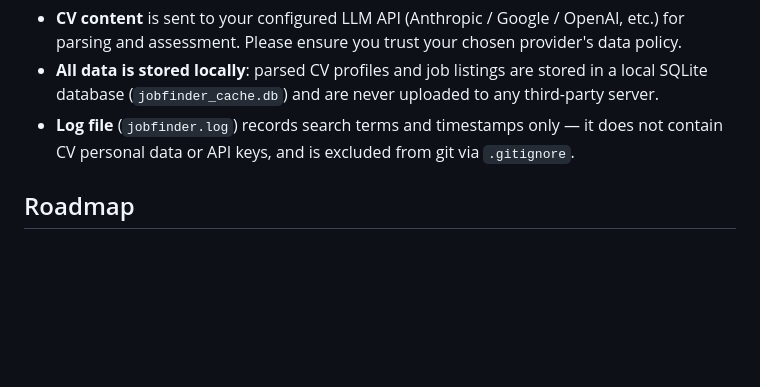
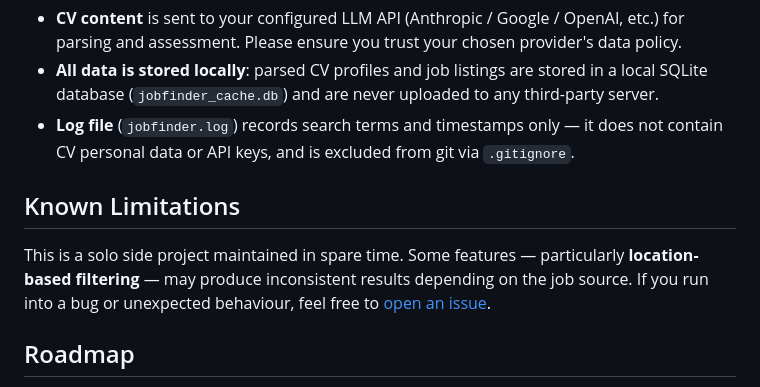
Before and after one commit to sangowu/JobFinder, a Markdown page: README.md, the part around the change. Drawn GitHub-style; blank space fills up the shorter version.

Commit message:
docs: add Known Limitations section to README
Co-Authored-By: Claude Sonnet 4.6 <noreply@anthropic.com>

```diff
--- a/README.md
+++ b/README.md
@@ -103,6 +103,10 @@ After every search, stats are automatically written to the `reports/` directory:
 - **All data is stored locally**: parsed CV profiles and job listings are stored in a local SQLite database (`jobfinder_cache.db`) and are never uploaded to any third-party server.
 - **Log file** (`jobfinder.log`) records search terms and timestamps only — it does not contain CV personal data or API keys, and is excluded from git via `.gitignore`.
 
+## Known Limitations
+
+This is a solo side project maintained in spare time. Some features — particularly **location-based filtering** — may produce inconsistent results depending on the job source. If you run into a bug or unexpected behaviour, feel free to [open an issue](https://github.com/sangowu/JobFinder/issues).
+
 ## Roadmap
 
 - **Smarter LLM Assessment** — Stabilise strengths/weaknesses output: ensure experience-gap mismatches consistently surface as weaknesses, and reduce variance across repeated evaluations of the same JD
```
